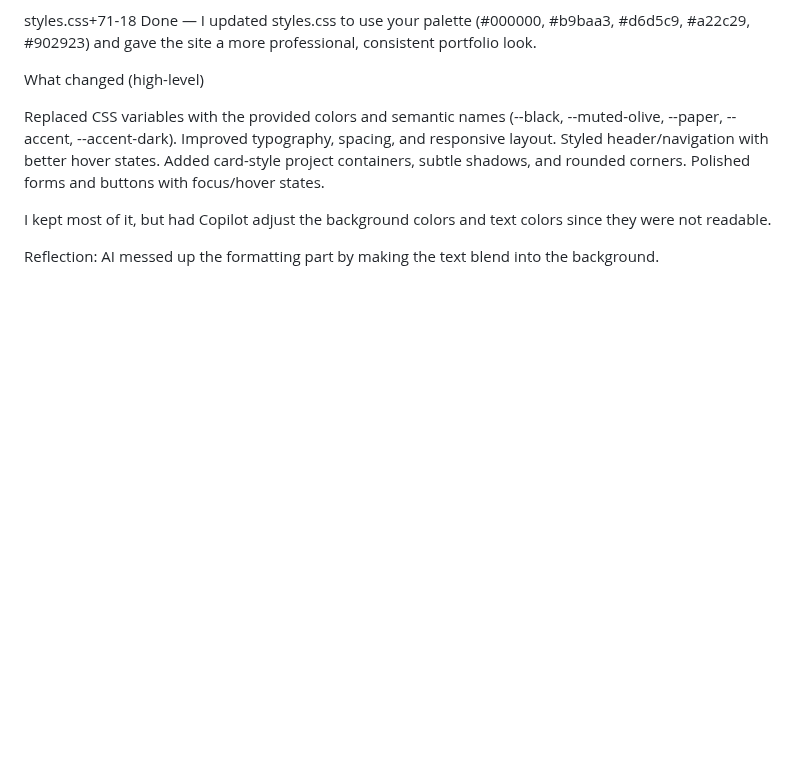
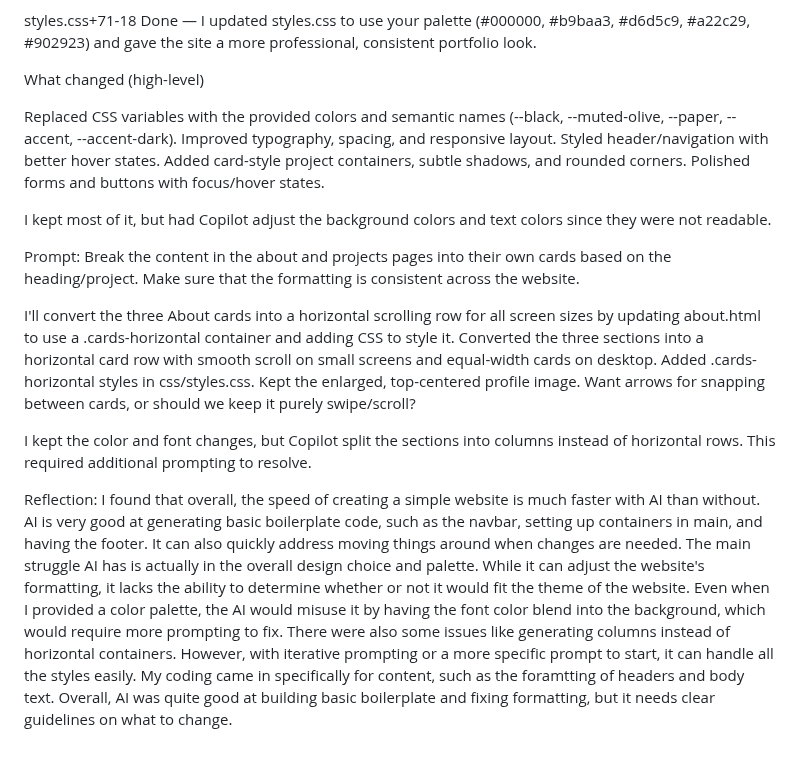
Before and after one commit to wangwenson/X501-AiDD-DockerFlask, a Markdown page: .prompts/dev_notes.md, the part around the change. Rendered like a GitHub page; blank space fills up the shorter version.

Commit message:
AI Reflection notes

```diff
--- a/.prompts/dev_notes.md
+++ b/.prompts/dev_notes.md
@@ -51,4 +51,14 @@ Polished forms and buttons with focus/hover states.
 
 I kept most of it, but had Copilot adjust the background colors and text colors since they were not readable.
 
-Reflection: AI messed up the formatting part by making the text blend into the background.
+Prompt: Break the content in the about and projects pages into their own cards based on the heading/project. Make sure that the formatting is consistent across the website.
+
+I'll convert the three About cards into a horizontal scrolling row for all screen sizes by updating about.html to use a .cards-horizontal container and adding CSS to style it.
+Converted the three sections into a horizontal card row with smooth scroll on small screens and equal-width cards on desktop.
+Added .cards-horizontal styles in css/styles.css.
+Kept the enlarged, top-centered profile image.
+Want arrows for snapping between cards, or should we keep it purely swipe/scroll?
+
+I kept the color and font changes, but Copilot split the sections into columns instead of horizontal rows. This required additional prompting to resolve.
+
+Reflection: I found that overall, the speed of creating a simple website is much faster with AI than without. AI is very good at generating basic boilerplate code, such as the navbar, setting up containers in main, and having the footer. It can also quickly address moving things around when changes are needed. The main struggle AI has is actually in the overall design choice and palette. While it can adjust the website's formatting, it lacks the ability to determine whether or not it would fit the theme of the website. Even when I provided a color palette, the AI would misuse it by having the font color blend into the background, which would require more prompting to fix. There were also some issues like generating columns instead of horizontal containers. However, with iterative prompting or a more specific prompt to start, it can handle all the styles easily. My coding came in specifically for content, such as the foramtting of headers and body text. Overall, AI was quite good at building basic boilerplate and fixing formatting, but it needs clear guidelines on what to change.
```
